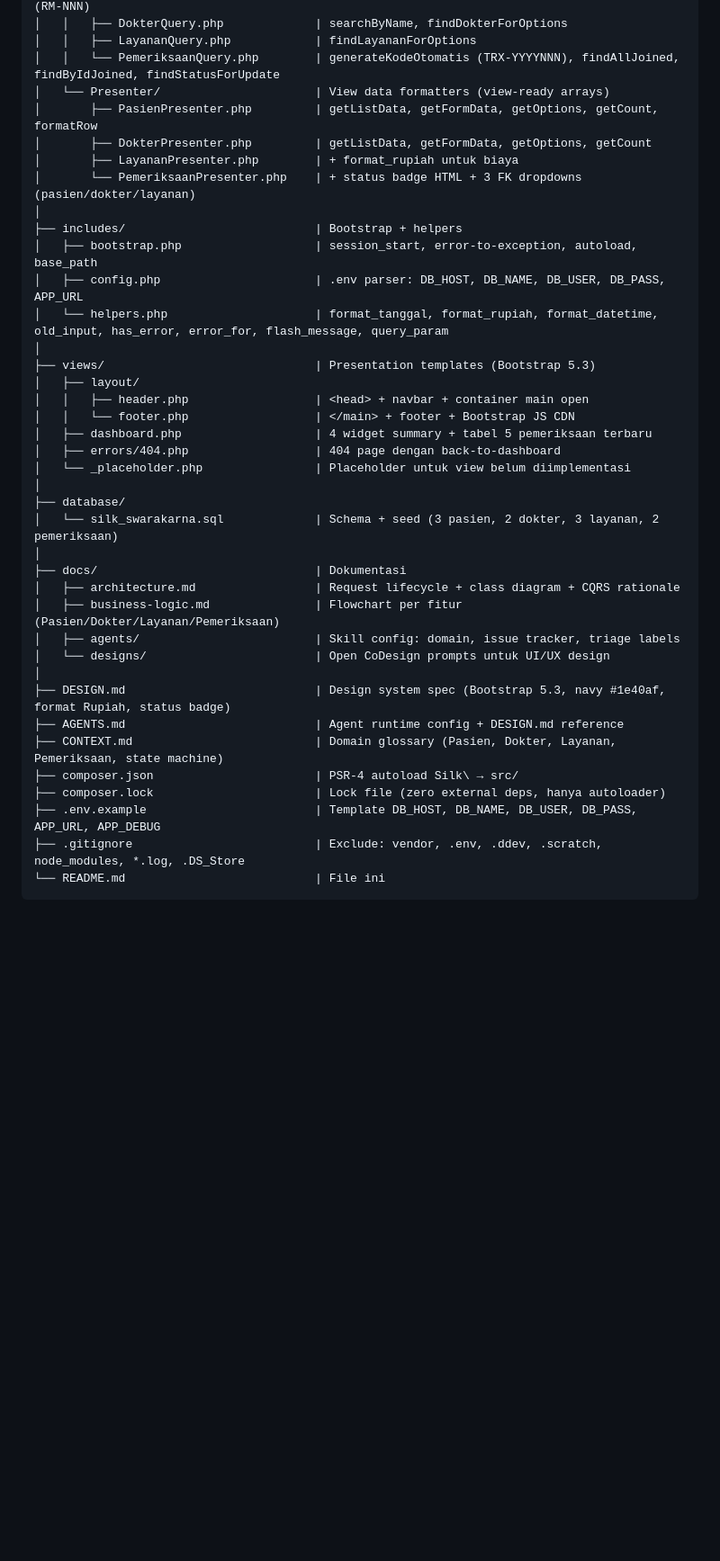
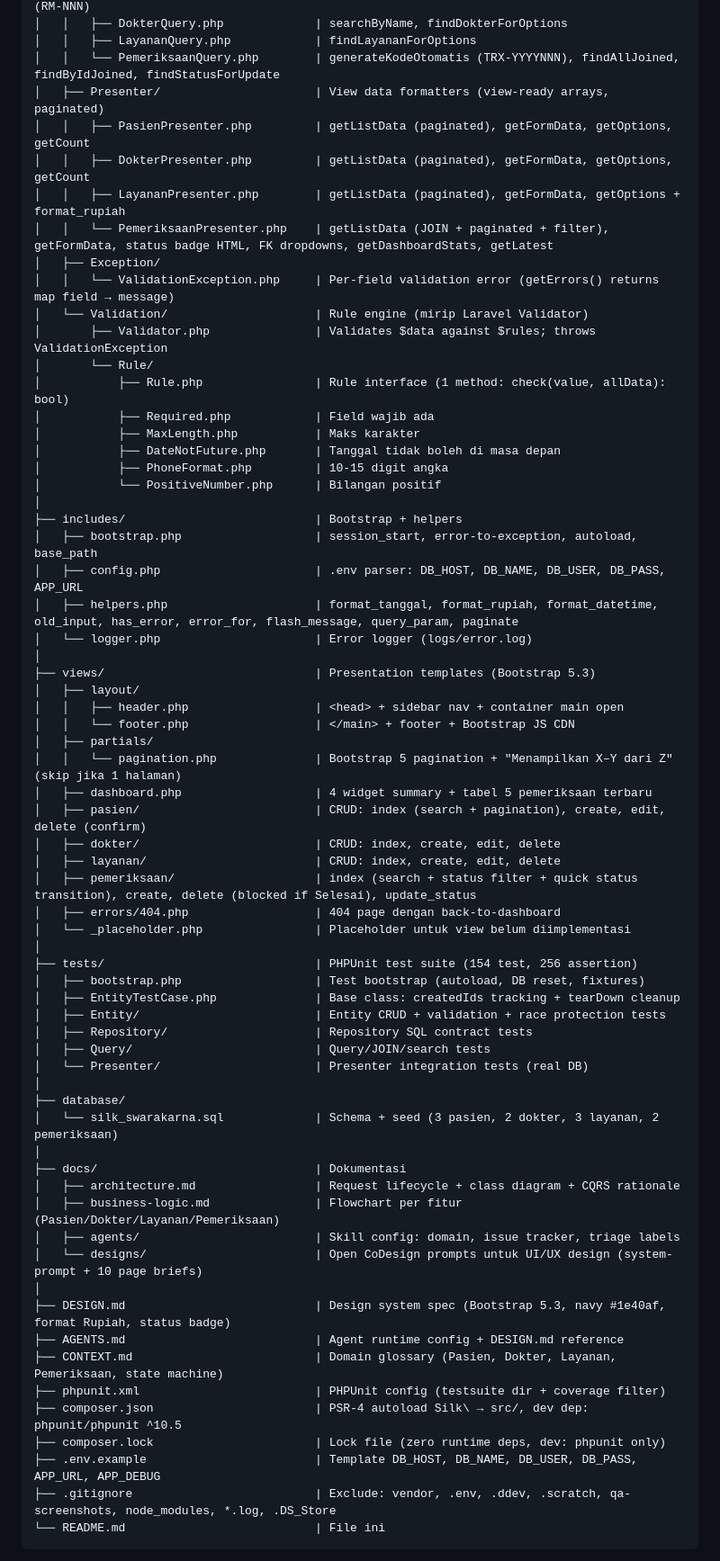
Before and after one commit to TudeOrangBiasa/silk-swarakarna-uas, a Markdown page: README.md, the part around one of its changes. Shown at 90% size. Rendered like a GitHub page; blank space fills up the shorter version.

Commit message:
docs: sanitize and update README to reflect current state
- Class count: 17 → 25 (added ValidationException, Validator, 5 Rule, 1 Rule interface)
- Tree: add views/partials/pagination.php, views/{pasien,dokter,layanan,pemeriksaan}/, tests/, src/Exception/, src/Validation/, includes/logger.php, phpunit.xml
- Tree: remove .ddev/ (gitignored) and update .gitignore line description
- Tech stack: add PHPUnit 10.5 row
- New 'Testing' section: 154 test / 256 assertion, layer breakdown, run command
- Presenter descriptions: LayananPresenter now paginated; PemeriksaanPresenter expanded (JOIN + filter + stats + latest + FK dropdowns)
- Class description: add Exception + Validation counts
- TOC: add Testing link

````diff
--- a/README.md
+++ b/README.md
@@ -71,24 +71,50 @@ silk-swarakarna-uas/
 │   │   ├── DokterQuery.php             | searchByName, findDokterForOptions
 │   │   ├── LayananQuery.php            | findLayananForOptions
 │   │   └── PemeriksaanQuery.php        | generateKodeOtomatis (TRX-YYYYNNN), findAllJoined, findByIdJoined, findStatusForUpdate
-│   └── Presenter/                      | View data formatters (view-ready arrays)
-│       ├── PasienPresenter.php         | getListData, getFormData, getOptions, getCount, formatRow
-│       ├── DokterPresenter.php         | getListData, getFormData, getOptions, getCount
-│       ├── LayananPresenter.php        | + format_rupiah untuk biaya
-│       └── PemeriksaanPresenter.php    | + status badge HTML + 3 FK dropdowns (pasien/dokter/layanan)
+│   ├── Presenter/                      | View data formatters (view-ready arrays, paginated)
+│   │   ├── PasienPresenter.php         | getListData (paginated), getFormData, getOptions, getCount
+│   │   ├── DokterPresenter.php         | getListData (paginated), getFormData, getOptions, getCount
+│   │   ├── LayananPresenter.php        | getListData (paginated), getFormData, getOptions + format_rupiah
+│   │   └── PemeriksaanPresenter.php    | getListData (JOIN + paginated + filter), getFormData, status badge HTML, FK dropdowns, getDashboardStats, getLatest
+│   ├── Exception/
+│   │   └── ValidationException.php     | Per-field validation error (getErrors() returns map field → message)
+│   └── Validation/                     | Rule engine (mirip Laravel Validator)
+│       ├── Validator.php               | Validates $data against $rules; throws ValidationException
+│       └── Rule/
+│           ├── Rule.php                | Rule interface (1 method: check(value, allData): bool)
+│           ├── Required.php            | Field wajib ada
+│           ├── MaxLength.php           | Maks karakter
+│           ├── DateNotFuture.php       | Tanggal tidak boleh di masa depan
+│           ├── PhoneFormat.php         | 10-15 digit angka
+│           └── PositiveNumber.php      | Bilangan positif
 │
 ├── includes/                           | Bootstrap + helpers
 │   ├── bootstrap.php                   | session_start, error-to-exception, autoload, base_path
 │   ├── config.php                      | .env parser: DB_HOST, DB_NAME, DB_USER, DB_PASS, APP_URL
-│   └── helpers.php                     | format_tanggal, format_rupiah, format_datetime, old_input, has_error, error_for, flash_message, query_param
+│   ├── helpers.php                     | format_tanggal, format_rupiah, format_datetime, old_input, has_error, error_for, flash_message, query_param, paginate
+│   └── logger.php                      | Error logger (logs/error.log)
 │
 ├── views/                              | Presentation templates (Bootstrap 5.3)
 │   ├── layout/
-│   │   ├── header.php                  | <head> + navbar + container main open
+│   │   ├── header.php                  | <head> + sidebar nav + container main open
 │   │   └── footer.php                  | </main> + footer + Bootstrap JS CDN
+│   ├── partials/
+│   │   └── pagination.php              | Bootstrap 5 pagination + "Menampilkan X–Y dari Z" (skip jika 1 halaman)
 │   ├── dashboard.php                   | 4 widget summary + tabel 5 pemeriksaan terbaru
+│   ├── pasien/                         | CRUD: index (search + pagination), create, edit, delete (confirm)
+│   ├── dokter/                         | CRUD: index, create, edit, delete
+│   ├── layanan/                        | CRUD: index, create, edit, delete
+│   ├── pemeriksaan/                    | index (search + status filter + quick status transition), create, delete (blocked if Selesai), update_status
 │   ├── errors/404.php                  | 404 page dengan back-to-dashboard
 │   └── _placeholder.php                | Placeholder untuk view belum diimplementasi
+│
+├── tests/                              | PHPUnit test suite (154 test, 256 assertion)
+│   ├── bootstrap.php                   | Test bootstrap (autoload, DB reset, fixtures)
+│   ├── EntityTestCase.php              | Base class: createdIds tracking + tearDown cleanup
+│   ├── Entity/                         | Entity CRUD + validation + race protection tests
+│   ├── Repository/                     | Repository SQL contract tests
+│   ├── Query/                          | Query/JOIN/search tests
+│   └── Presenter/                      | Presenter integration tests (real DB)
 │
 ├── database/
 │   └── silk_swarakarna.sql             | Schema + seed (3 pasien, 2 dokter, 3 layanan, 2 pemeriksaan)
@@ -97,15 +123,16 @@ silk-swarakarna-uas/
 │   ├── architecture.md                 | Request lifecycle + class diagram + CQRS rationale
 │   ├── business-logic.md               | Flowchart per fitur (Pasien/Dokter/Layanan/Pemeriksaan)
 │   ├── agents/                         | Skill config: domain, issue tracker, triage labels
-│   └── designs/                        | Open CoDesign prompts untuk UI/UX design
+│   └── designs/                        | Open CoDesign prompts untuk UI/UX design (system-prompt + 10 page briefs)
 │
 ├── DESIGN.md                           | Design system spec (Bootstrap 5.3, navy #1e40af, format Rupiah, status badge)
 ├── AGENTS.md                           | Agent runtime config + DESIGN.md reference
 ├── CONTEXT.md                          | Domain glossary (Pasien, Dokter, Layanan, Pemeriksaan, state machine)
-├── composer.json                       | PSR-4 autoload Silk\ → src/
-├── composer.lock                       | Lock file (zero external deps, hanya autoloader)
+├── phpunit.xml                         | PHPUnit config (testsuite dir + coverage filter)
+├── composer.json                       | PSR-4 autoload Silk\ → src/, dev dep: phpunit/phpunit ^10.5
+├── composer.lock                       | Lock file (zero runtime deps, dev: phpunit only)
 ├── .env.example                        | Template DB_HOST, DB_NAME, DB_USER, DB_PASS, APP_URL, APP_DEBUG
-├── .gitignore                          | Exclude: vendor, .env, .ddev, .scratch, node_modules, *.log, .DS_Store
+├── .gitignore                          | Exclude: vendor, .env, .ddev, .scratch, qa-screenshots, node_modules, *.log, .DS_Store
 └── README.md                           | File ini
 ```
 
````
Also changed, not shown: other parts of README.md (+30 -8 lines).
